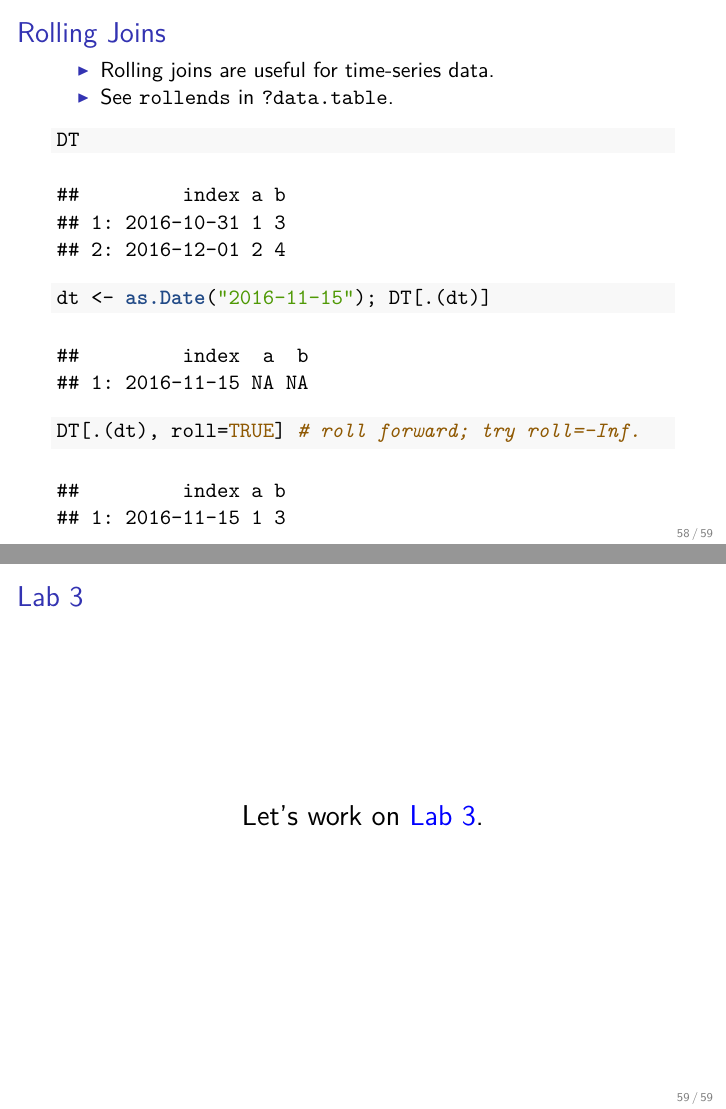
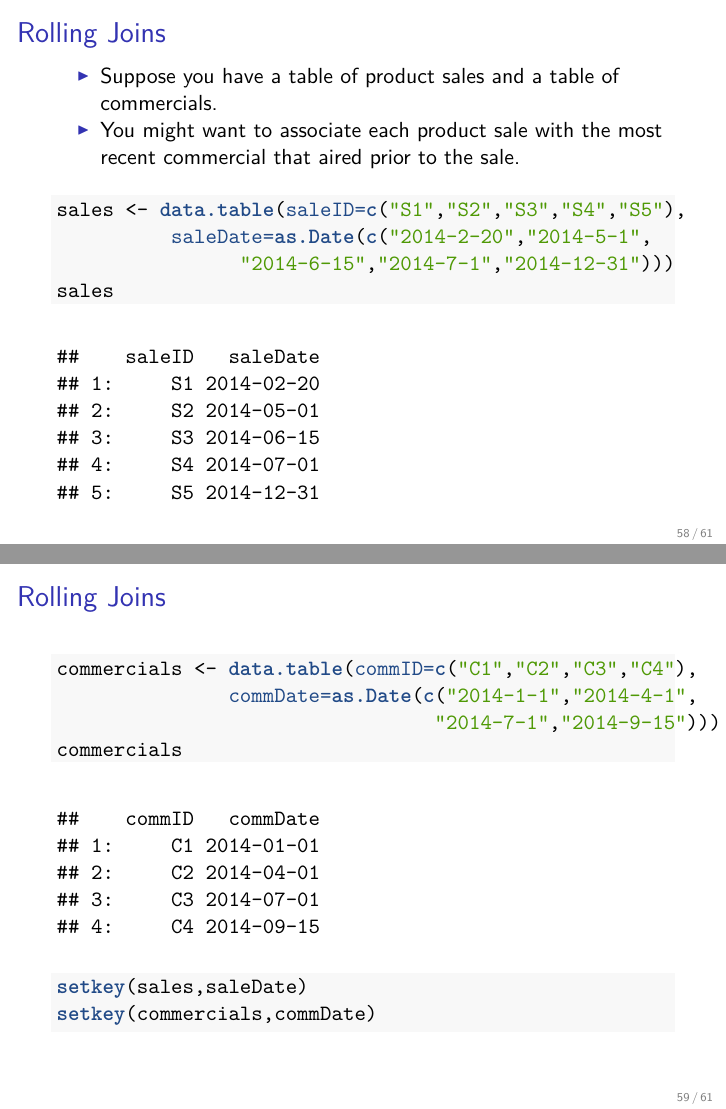
Before and after one commit to MatixR/mfeR2017, an R Markdown document (week5/week5.Rmd): pages 58 and 59 of 59 before the commit and pages 58 and 59 of 61 after it, joined at a grey line. The pictures show the output file week5/week5.pdf that the author committed with the source.

Commit message:
added example for rolling joins

````diff
--- a/week5/week5.Rmd
+++ b/week5/week5.Rmd
@@ -568,11 +568,35 @@ setkey(DT,index)
 DT
 ```
 
+<!-- ## Rolling Joins -->
+<!-- - Rolling joins are useful for time-series data. -->
+<!-- - See `roll` and `rollends` in `?data.table`. -->
+<!-- ```{r, message=FALSE} -->
+<!-- DT -->
+<!-- dt <- as.Date("2016-11-15"); DT[.(dt)] -->
+<!-- DT[.(dt), roll=TRUE] # roll forward; try roll=-Inf.  -->
+<!-- ``` -->
+
 ## Rolling Joins
-- Rolling joins are useful for time-series data.
-- See `rollends` in `?data.table`.
-```{r, message=FALSE}
-DT
-dt <- as.Date("2016-11-15"); DT[.(dt)]
-DT[.(dt), roll=TRUE] # roll forward; try roll=-Inf.
+- Suppose you have a table of product sales and a table of commercials.
+- You might want to associate each product sale with the most recent commercial that aired prior to the sale.
+<!-- - You cannot do a basic `join` between the sales and the commercials `data.table`s because each sale was NOT tracked with a `commID` attribute -->
+```{r}
+sales <- data.table(saleID=c("S1","S2","S3","S4","S5"),
+          saleDate=as.Date(c("2014-2-20","2014-5-1",
+                "2014-6-15","2014-7-1","2014-12-31")))
+sales
 ```
+
+## Rolling Joins
+```{r}
+commercials <- data.table(commID=c("C1","C2","C3","C4"),
+               commDate=as.Date(c("2014-1-1","2014-4-1",
+                                 "2014-7-1","2014-9-15")))
+commercials
+setkey(sales,saleDate)
+setkey(commercials,commDate)
+
+```
+## Rolling Joins
+```{r}
````
Also changed, not shown: week5/week5.pdf, week5/week5.Rmd (7 more changed lines).
